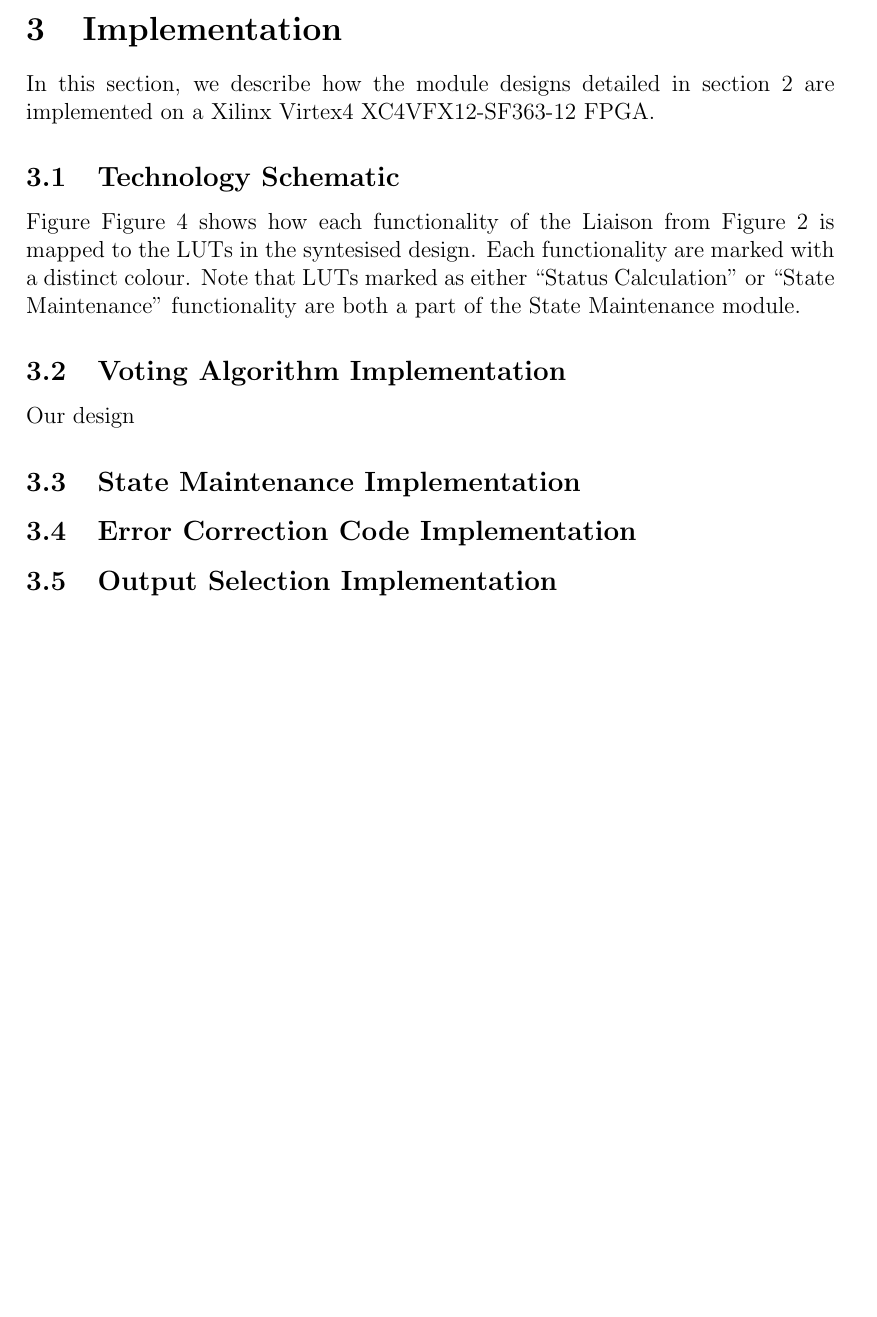
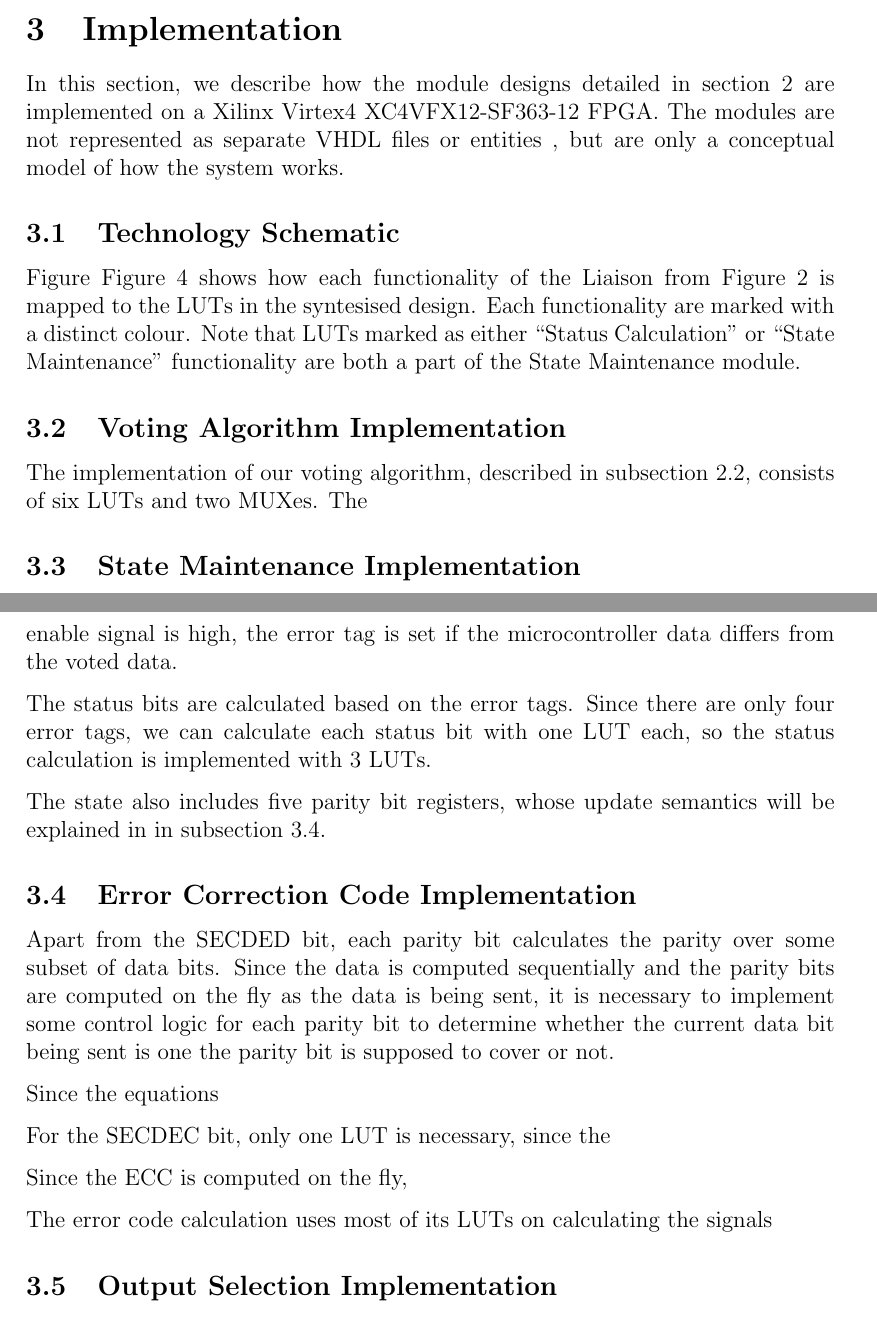
Before and after one commit to benjambj/TFE4140, a LaTeX document (report/main.tex, which reads report/implementation/implementation.tex): part of page 13 of 23 before the commit and two parts of pages 13 and 15 of 24 after it, the two joined at a grey line, cut so that both start at the same text, the shorter picture padded with empty space. Compiled offline with pdfLaTeX.

Commit message:
Added implementation description for state, started on hamming

```diff
--- a/report/implementation/implementation.tex
+++ b/report/implementation/implementation.tex
@@ -6,16 +6,20 @@
 \end{figure}
 
 In this section, we describe how the module designs detailed in
-\autoref{sec:design} are implemented on a Xilinx Virtex4 XC4VFX12-SF363-12 FPGA.
+\autoref{sec:design} are implemented on a Xilinx Virtex4
+XC4VFX12-SF363-12 FPGA. The modules are not represented as separate
+VHDL files or entities , but are only a conceptual model of how the
+system works.
 
 \subsection{Technology Schematic}
 \label{sec:technologyschematic}
 
-Figure \autoref{fig:technologyschematic} shows how each functionality of
-the Liaison from \autoref{fig:overview} is mapped to the LUTs in the syntesised design.
-Each functionality are marked with a distinct colour. Note that LUTs marked as either
-``Status Calculation'' or ``State Maintenance'' functionality are both a part of the
-State Maintenance module.
+Figure \autoref{fig:technologyschematic} shows how each functionality
+of the Liaison from \autoref{fig:overview} is mapped to the LUTs in
+the syntesised design.  Each functionality are marked with a distinct
+colour. Note that LUTs marked as either ``Status Calculation'' or
+``State Maintenance'' functionality are both a part of the State
+Maintenance module.
 
 
 \begin{figure}[p]
@@ -26,4 +30,5 @@ State Maintenance module.
 \end{figure}
 
 \subsection{Voting Algorithm Implementation}
-Our design
+The implementation of our voting algorithm, described in
+\autoref{sec:votingalgorithm}, consists of six LUTs and two MUXes. The
@@ -32,5 +53,30 @@ Our design
+enable signal is high, the error tag is set if the microcontroller
+data differs from the voted data.
+
+The status bits are calculated based on the error tags. Since there
+are only four error tags, we can calculate each status bit with one
+LUT each, so the status calculation is implemented with 3 LUTs.
+
+The state also includes five parity bit registers, whose update
+semantics will be explained in in \autoref{sec:eccimplementation}.
 
 \subsection{Error Correction Code Implementation}
+\label{sec:eccimplementation}
+Apart from the SECDED bit, each parity bit calculates the parity over
+some subset of data bits. Since the data is computed sequentially and
+the parity bits are computed on the fly as the data is being sent, it
+is necessary to implement some control logic for each parity bit to
+determine whether the current data bit being sent is one the parity
+bit is supposed to cover or not.
+
+Since the equations
+
+For the SECDEC bit, only one LUT is necessary, since the
+
+Since the ECC is computed on the fly,
+
+The error code calculation uses most of its LUTs on calculating the
+signals
 
 \subsection{Output Selection Implementation}
 
```
Also changed, not shown: report/design/design.tex (+26 -12 lines), report/implementation/implementation.tex (16 more changed lines).
